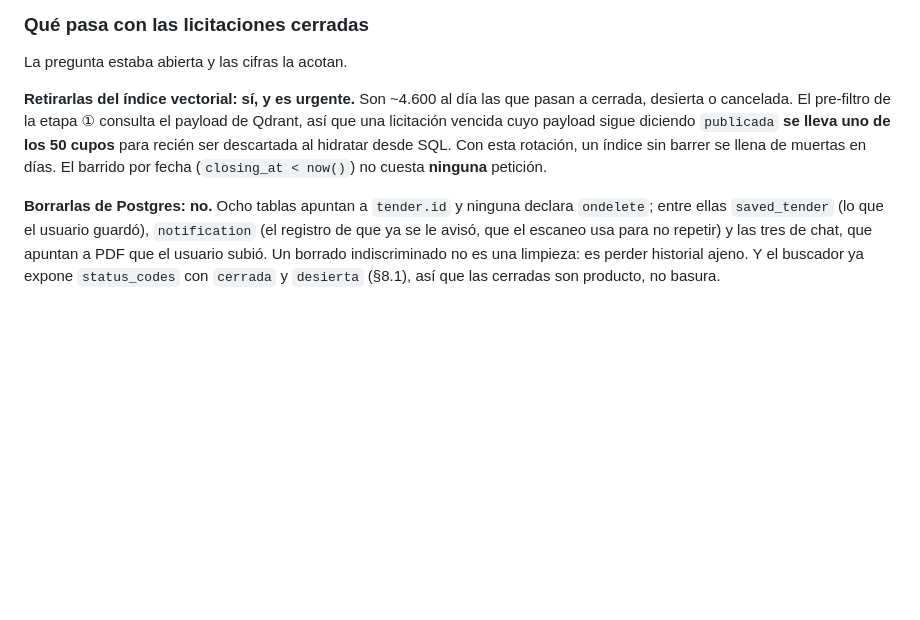
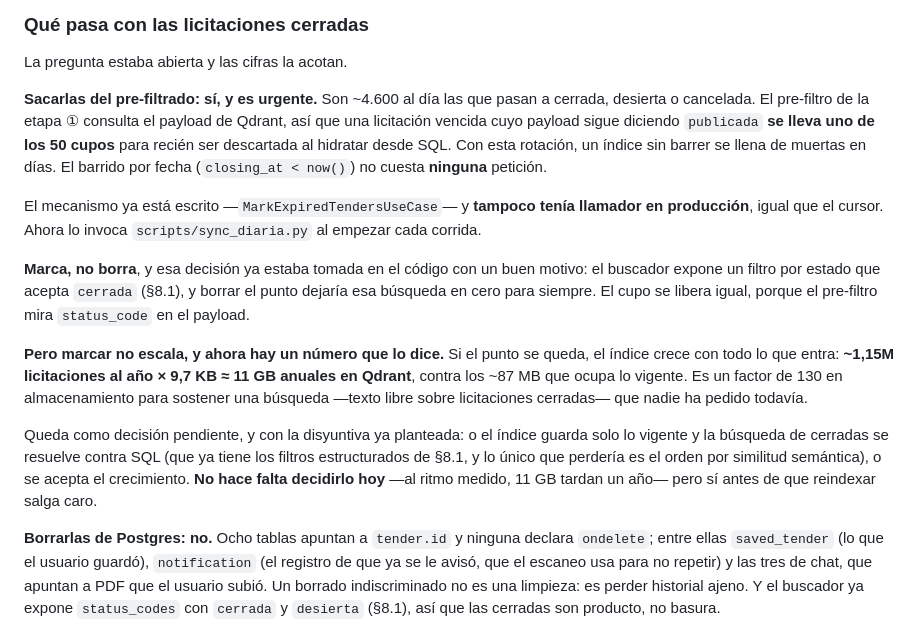
Before and after one commit to Proyectos-Ya/fesw-2026, a Markdown page: spikes/spike-2/2.1-volumetria-ingesta.md, the part around one of its changes. GitHub-like rendering; blank space fills up the shorter version.

```diff
--- a/spikes/spike-2/2.1-volumetria-ingesta.md
+++ b/spikes/spike-2/2.1-volumetria-ingesta.md
@@ -307,13 +355,33 @@ en paralelo. Con 50 minutos sobre 24 horas, falta un factor de ~28.
 
 La pregunta estaba abierta y las cifras la acotan.
 
-**Retirarlas del índice vectorial: sí, y es urgente.** Son ~4.600 al día las que
-pasan a cerrada, desierta o cancelada. El pre-filtro de la etapa ① consulta el
-payload de Qdrant, así que una licitación vencida cuyo payload sigue diciendo
-`publicada` **se lleva uno de los 50 cupos** para recién ser descartada al
-hidratar desde SQL. Con esta rotación, un índice sin barrer se llena de muertas
-en días. El barrido por fecha (`closing_at < now()`) no cuesta **ninguna**
-petición.
+**Sacarlas del pre-filtrado: sí, y es urgente.** Son ~4.600 al día las que pasan
+a cerrada, desierta o cancelada. El pre-filtro de la etapa ① consulta el payload
+de Qdrant, así que una licitación vencida cuyo payload sigue diciendo `publicada`
+**se lleva uno de los 50 cupos** para recién ser descartada al hidratar desde
+SQL. Con esta rotación, un índice sin barrer se llena de muertas en días. El
+barrido por fecha (`closing_at < now()`) no cuesta **ninguna** petición.
+
+El mecanismo ya está escrito —`MarkExpiredTendersUseCase`— y **tampoco tenía
+llamador en producción**, igual que el cursor. Ahora lo invoca
+`scripts/sync_diaria.py` al empezar cada corrida.
+
+**Marca, no borra**, y esa decisión ya estaba tomada en el código con un buen
+motivo: el buscador expone un filtro por estado que acepta `cerrada` (§8.1), y
+borrar el punto dejaría esa búsqueda en cero para siempre. El cupo se libera
+igual, porque el pre-filtro mira `status_code` en el payload.
+
+**Pero marcar no escala, y ahora hay un número que lo dice.** Si el punto se
+queda, el índice crece con todo lo que entra: **~1,15M licitaciones al año × 9,7
+KB ≈ 11 GB anuales en Qdrant**, contra los ~87 MB que ocupa lo vigente. Es un
+factor de 130 en almacenamiento para sostener una búsqueda —texto libre sobre
+licitaciones cerradas— que nadie ha pedido todavía.
+
+Queda como decisión pendiente, y con la disyuntiva ya planteada: o el índice
+guarda solo lo vigente y la búsqueda de cerradas se resuelve contra SQL (que ya
+tiene los filtros estructurados de §8.1, y lo único que perdería es el orden por
+similitud semántica), o se acepta el crecimiento. **No hace falta decidirlo hoy**
+—al ritmo medido, 11 GB tardan un año— pero sí antes de que reindexar salga caro.
 
 **Borrarlas de Postgres: no.** Ocho tablas apuntan a `tender.id` y ninguna
 declara `ondelete`; entre ellas `saved_tender` (lo que el usuario guardó),
```
Also changed, not shown: other parts of spikes/spike-2/2.1-volumetria-ingesta.md (+55 -2 lines).
